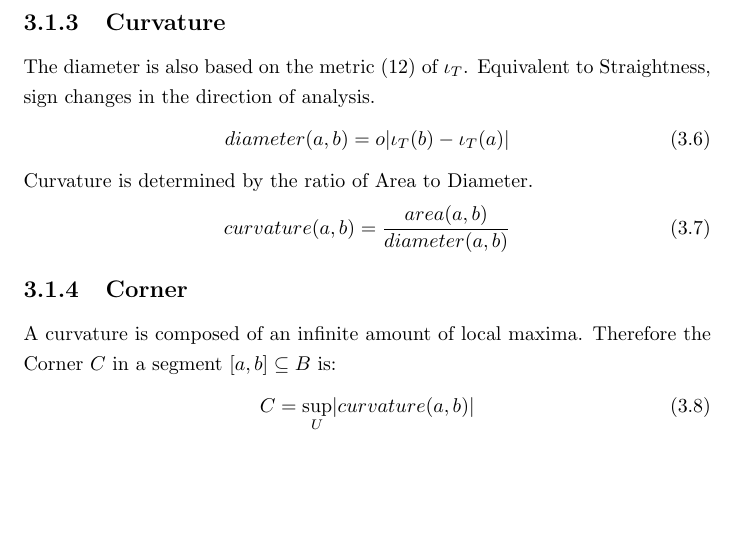
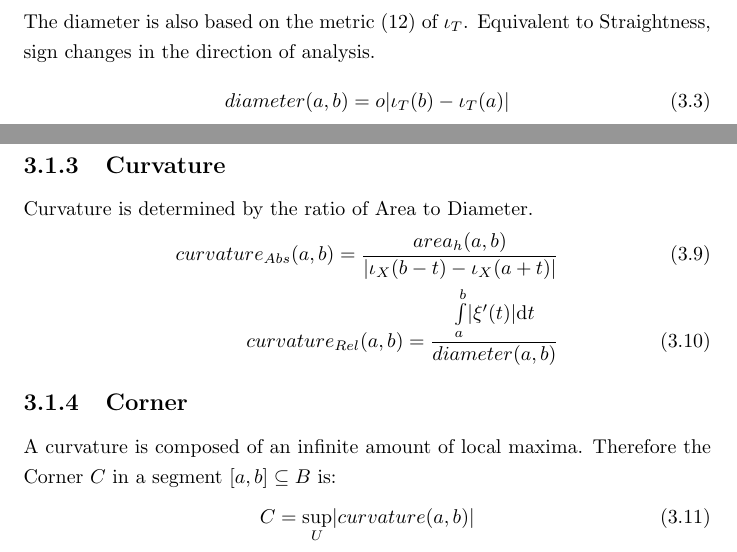
Before and after one commit to specpose/stopeight, a LaTeX document (doc/latex/Stopeight_Analyzer.tex): part of page 7 of 16 before the commit and two parts of pages 6 and 7 of 16 after it, the two joined at a grey line, cut so that both start at the same text, the shorter picture padded with empty space. Compiled offline with pdfLaTeX.

Commit message:
FIXED doc latex switched to absolute and relative

```diff
--- a/doc/latex/Stopeight_Analyzer.tex
+++ b/doc/latex/Stopeight_Analyzer.tex
@@ -105,6 +105,10 @@ Auxiliary functions are functions of the form $A,B \times A,B \rightarrow \mathb
 \begin{align}
 o = \frac{(b-a)}{\lvert b-a \rvert}
 \end{align}
+The diameter is also based on the metric (12) of $\iota_{T}$. Equivalent to Straightness, sign changes in the direction of analysis.
+\begin{equation}
+diameter(a,b)= o \lvert \iota_{T}(b) - \iota_{T}(a) \rvert
+\end{equation}
 
 \subsection{Straightness}
 A straight line segment is determined by a straightness measure.\\
@@ -153,14 +158,11 @@ v \in (B,\norm{\cdot})
 \end{equation}
 Note: It is a Banach space.\\
 \fi
-The diameter is also based on the metric (12) of $\iota_{T}$. Equivalent to Straightness, sign changes in the direction of analysis.
-\begin{equation}
-diameter(a,b)= o \lvert \iota_{T}(b) - \iota_{T}(a) \rvert
-\end{equation}
 Curvature is determined by the ratio of Area to Diameter.
-\begin{equation}
-curvature(a,b) = \frac{area(a,b)}{diameter(a,b)}
-\end{equation}
+\begin{align}
+curvature_{Abs}(a,b) = \frac{area_{h}(a,b)}{\lvert \iota_{X}(b-t)-\iota_{X}(a+t)\rvert}\\
+curvature_{Rel}(a,b) = \frac{\int \limits _{a}^{b} \lvert \xi'(t) \rvert \mathrm{d}t}{diameter(a,b)}
+\end{align}
 
 \subsection{Corner}
 A curvature is composed of an infinite amount of local maxima. Therefore the Corner $C$ in a segment $[a,b] \subseteq B$ is:
```
Also changed, not shown: doc/latex/Stopeight_Analyzer.tex (11 more changed lines).
